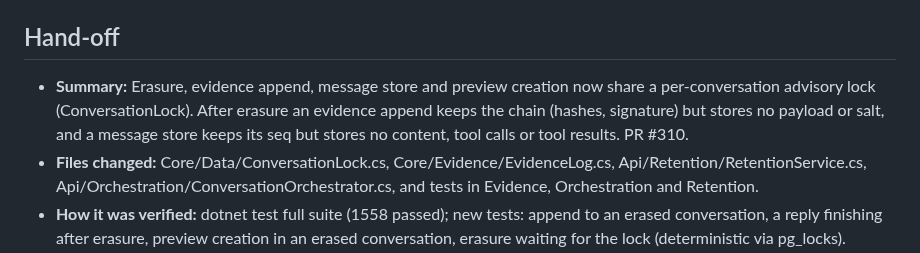
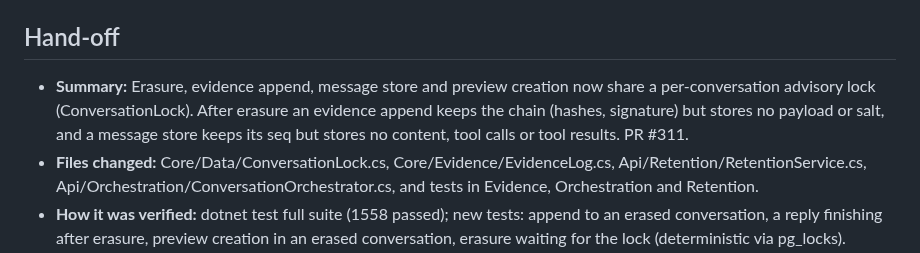
Before and after one commit to scholtz/biatec-chat, a Markdown page: kanban/tasks/T-128-bchat-013-erasure-in-flight-turn.md, the part around the change. Drawn GitHub-style.

Commit message:
T-128: correct PR number in hand-off
Co-Authored-By: Claude Sonnet 5.5 <noreply@anthropic.com>

```diff
--- a/kanban/tasks/T-128-bchat-013-erasure-in-flight-turn.md
+++ b/kanban/tasks/T-128-bchat-013-erasure-in-flight-turn.md
@@ -52,7 +52,7 @@ Parallel work possible: **yes**. No other unfinished task changes these files.
 
 ## Hand-off
 
-- **Summary:** Erasure, evidence append, message store and preview creation now share a per-conversation advisory lock (ConversationLock). After erasure an evidence append keeps the chain (hashes, signature) but stores no payload or salt, and a message store keeps its seq but stores no content, tool calls or tool results. PR #310.
+- **Summary:** Erasure, evidence append, message store and preview creation now share a per-conversation advisory lock (ConversationLock). After erasure an evidence append keeps the chain (hashes, signature) but stores no payload or salt, and a message store keeps its seq but stores no content, tool calls or tool results. PR #311.
 - **Files changed:** Core/Data/ConversationLock.cs, Core/Evidence/EvidenceLog.cs, Api/Retention/RetentionService.cs, Api/Orchestration/ConversationOrchestrator.cs, and tests in Evidence, Orchestration and Retention.
 - **How it was verified:** dotnet test full suite (1558 passed); new tests: append to an erased conversation, a reply finishing after erasure, preview creation in an erased conversation, erasure waiting for the lock (deterministic via pg_locks).
 - **Follow-up tasks created:** none.
```
